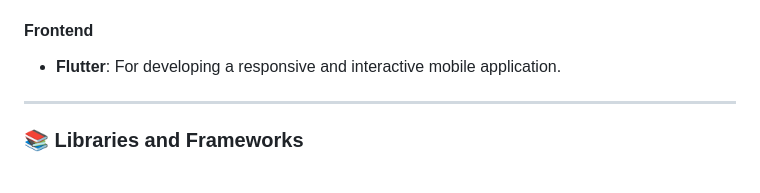
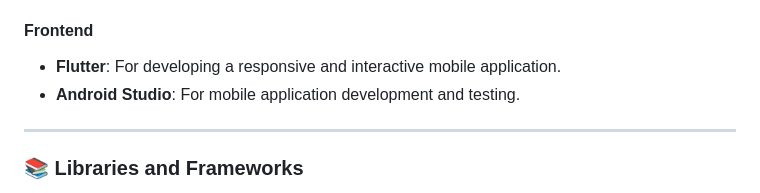
Before and after one commit to IT21206696/Cattle_Managment_System_Research, a Markdown page: README.md, the part around the change. GitHub-like rendering.

```diff
--- a/README.md
+++ b/README.md
@@ -75,6 +75,7 @@ The following tools, libraries, and frameworks are utilized to build the system:
 
 #### **Frontend**
 - **Flutter**: For developing a responsive and interactive mobile application.
+- **Android Studio**: For mobile application development and testing.
 
 ---
 
```
